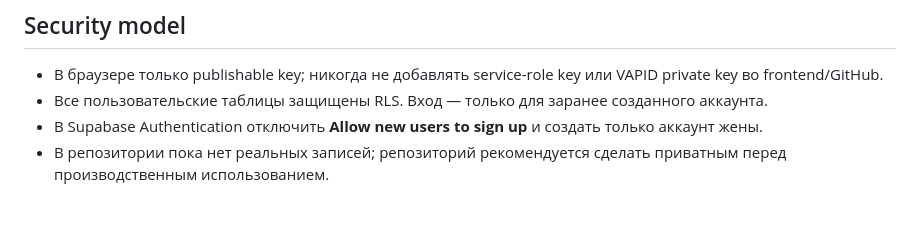
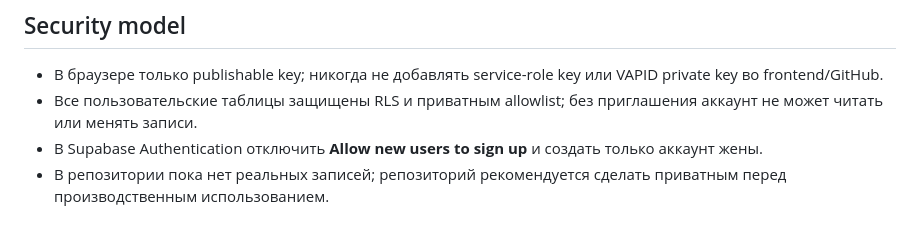
Before and after one commit to reket90-blip/family-planner, a Markdown page: supabase/README.md, the part around the change. Drawn GitHub-style.

Commit message:
Document private owner allowlist

```diff
--- a/supabase/README.md
+++ b/supabase/README.md
@@ -5,7 +5,7 @@
 ## Security model
 
 - В браузере только publishable key; никогда не добавлять service-role key или VAPID private key во frontend/GitHub.
-- Все пользовательские таблицы защищены RLS. Вход — только для заранее созданного аккаунта.
+- Все пользовательские таблицы защищены RLS и приватным allowlist; без приглашения аккаунт не может читать или менять записи.
 - В Supabase Authentication отключить **Allow new users to sign up** и создать только аккаунт жены.
 - В репозитории пока нет реальных записей; репозиторий рекомендуется сделать приватным перед производственным использованием.
 
```
